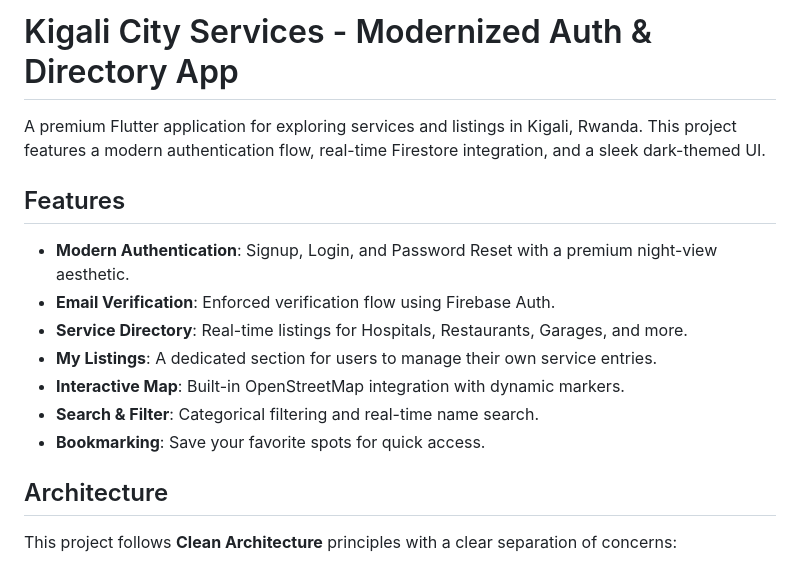
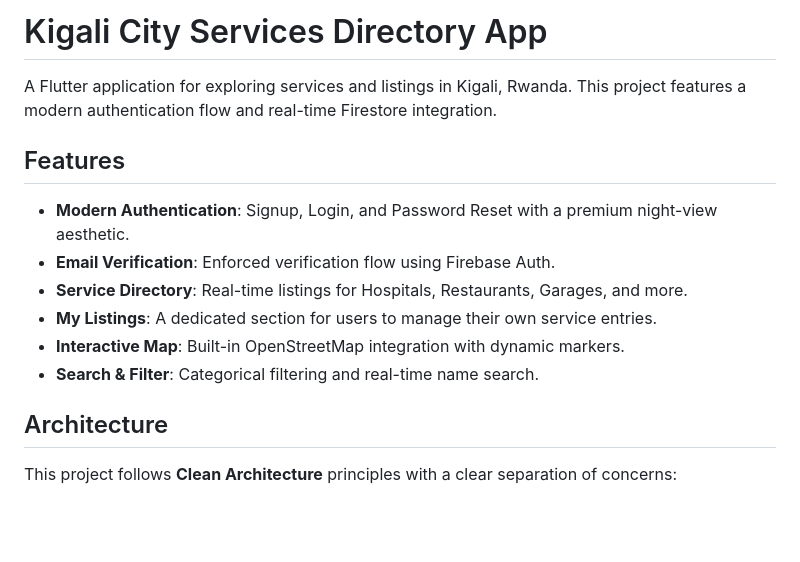
Before and after one commit to Bonaeineza31/kigali_projects, a Markdown page: kigali_project/README.md, the part around one of its changes. Drawn GitHub-style; blank space fills up the shorter version.

Commit message:
Revised README
Updated the README to reflect changes in project description and features.

```diff
--- a/kigali_project/README.md
+++ b/kigali_project/README.md
@@ -1,6 +1,6 @@
-# Kigali City Services - Modernized Auth & Directory App
+# Kigali City Services Directory App
 
-A premium Flutter application for exploring services and listings in Kigali, Rwanda. This project features a modern authentication flow, real-time Firestore integration, and a sleek dark-themed UI.
+A Flutter application for exploring services and listings in Kigali, Rwanda. This project features a modern authentication flow and real-time Firestore integration.
 
 ## Features
 
@@ -10,7 +10,6 @@ A premium Flutter application for exploring services and listings in Kigali, Rwa
 - **My Listings**: A dedicated section for users to manage their own service entries.
 - **Interactive Map**: Built-in OpenStreetMap integration with dynamic markers.
 - **Search & Filter**: Categorical filtering and real-time name search.
-- **Bookmarking**: Save your favorite spots for quick access.
 
 ## Architecture
 
```
Also changed, not shown: other parts of kigali_project/README.md (+4 -4 lines).
